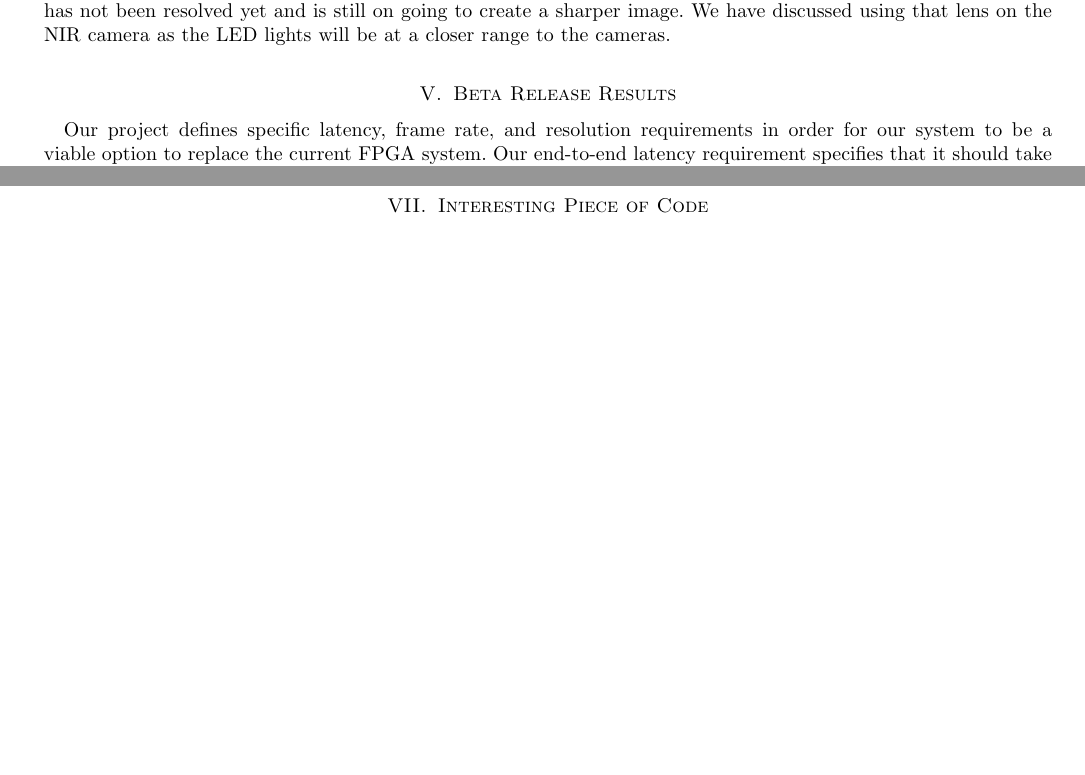
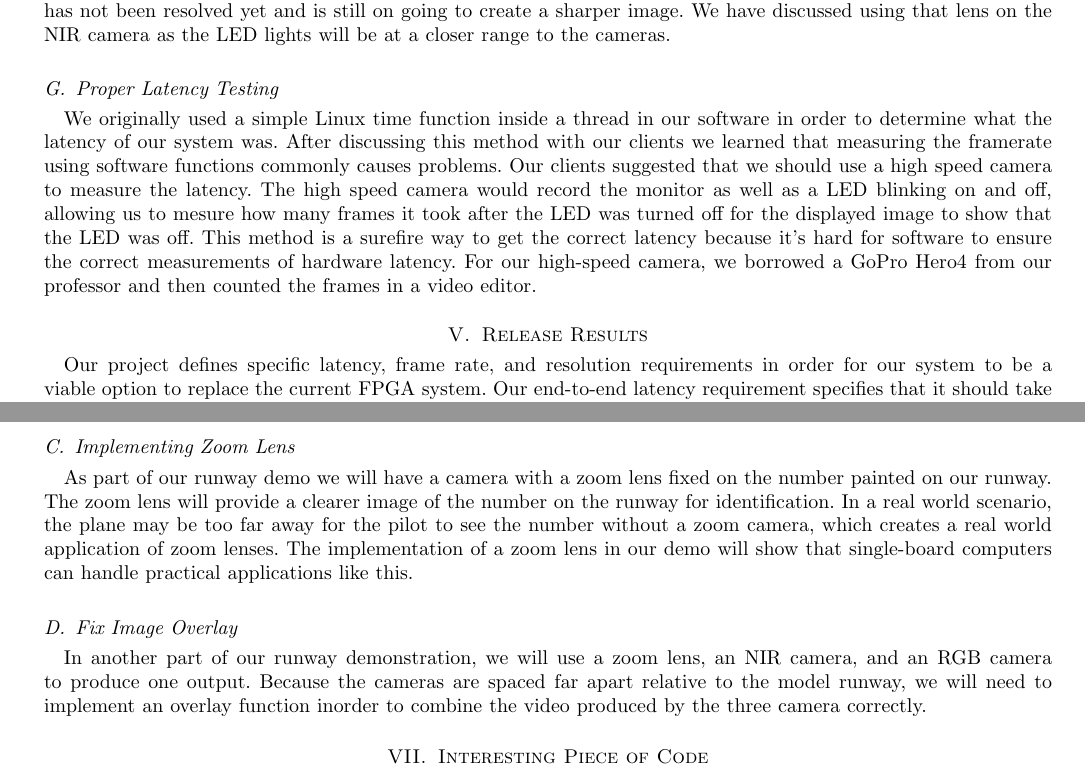
Before and after one commit to palmiteh/BetaReport, a LaTeX paper (BetaReport.tex): two parts of pages 10 and 12 of 14 before the commit and two parts of pages 10 and 13 of 14 after it, joined at a grey line, cut so that both start at the same text, the shorter picture padded with empty space. Compiled offline with pdfLaTeX; a missing font is replaced by an installed copy or a similar font; a LaTeX package or settings file that is missing is left out.

Commit message:
did the proper latency testing in 'problems' as well as moved the code bugs from 'what to do' to 'problems'. also I added info about the image overlay and the zoom lens into the 'what to do section'

```diff
--- a/BetaReport.tex
+++ b/BetaReport.tex
@@ -228,7 +234,10 @@ Development of this system is an iterative process. We first explored the modula
    \subsection{Lens Magnification}
    Once we begin working with our runway model demonstration, we were able to see that our two standard camera lenses were blurry for far away object but very good with near objects. Almost so good that you can see someones finger print when held to the camera. No matter the adjustments we made to the lens, we were not able to get a clear image. Our sponsor recommended using spacer to increase the focal length of the camera and lens system, but even once the spacers were applied it made the focal length even worse giving us a very blurry image. This problem has not been resolved yet and is still on going to create a sharper image. We have discussed using that lens on the NIR camera as the LED lights will be at a closer range to the cameras.
 
-\section{Beta Release Results}
+   \subsection{Proper Latency Testing}
+   We originally used a simple Linux time function inside a thread in our software in order to determine what the latency of our system was. After discussing this method with our clients we learned that measuring the framerate using software functions commonly causes problems. Our clients suggested that we should use a high speed camera to measure the latency. The high speed camera would record the monitor as well as a LED blinking on and off, allowing us to mesure how many frames it took after the LED was turned off for the displayed image to show that the LED was off. This method is a surefire way to get the correct latency because it's hard for software to ensure the correct measurements of hardware latency. For our high-speed camera, we borrowed a GoPro Hero4 from our professor and then counted the frames in a video editor.
+
+\section{Release Results}
    Our project defines specific latency, frame rate, and resolution requirements in order for our system to be a viable option to replace the current FPGA system. Our end-to-end latency requirement specifies that it should take less than 100ms to capture video from the camera, process it, and display the output stream. Additionally, we are required to process a minimum of 30 frames per second at 1080p resolution. Our goal is to perform as much image processing as we can while maintaining these performance metrics.\\
 \par
 In order to measure the latency of our application, our software contains a detailed, built-in performance logging system. Each component of the software is separated into polymorphic, class-based, HawkEye modules. Each individual module measures execution time including the time it takes to transfer the results to the next module. The overall latency for each frame is determined by the time it takes for all modules to finish executing from input to output, counted as the sum of the longest path. It is important to measure each individual module's latency as well as the overall latency because not all cameras are going to be subjected to the same filtering algorithms. The additional information will enable us to predict the outcome latency based on the set of modules used. In order to measure the frame rate, we simply count the number of frames processed in a second.\\
@@ -301,6 +303,12 @@ Our new CUDA-based system is extremely fast, and enables us to work on more adva
 
   \subsection{Runway Demonstration}
   For our runway demonstration, we still need to add the approach lights using LED strip lights. These lights will be powered and operated by a Raspberry Pi. We must also create a stable stand to put the cameras on and give them the proper height to match our scale requirements of a 3 degree pitch from the runway.
+
+  \subsection{Implementing Zoom Lens}
+  As part of our runway demo we will have a camera with a zoom lens fixed on the number painted on our runway. The zoom lens will provide a clearer image of the number on the runway for identification. In a real world scenario, the plane may be too far away for the pilot to see the number without a zoom camera, which creates a real world application of zoom lenses. The implementation of a zoom lens in our demo will show that single-board computers can handle practical applications like this.
+
+  \subsection{Fix Image Overlay}
+  In another part of our runway demonstration, we will use a zoom lens, an NIR camera, and an RGB camera to produce one output. Because the cameras are spaced far apart relative to the model runway, we will need to implement an overlay function inorder to combine the video produced by the three camera correctly.
 
    \section{Interesting Piece of Code}
    The core of our program is the modular video processing pipeline. This polymorphic object-oriented system allows us to easily implement new video processing algorithms, support for different types of input devices, and new methods of outputting results. It is also responsible for measuring performance of each individual component.\\
```
Also changed, not shown: BetaReport.tex (15 more changed lines).
